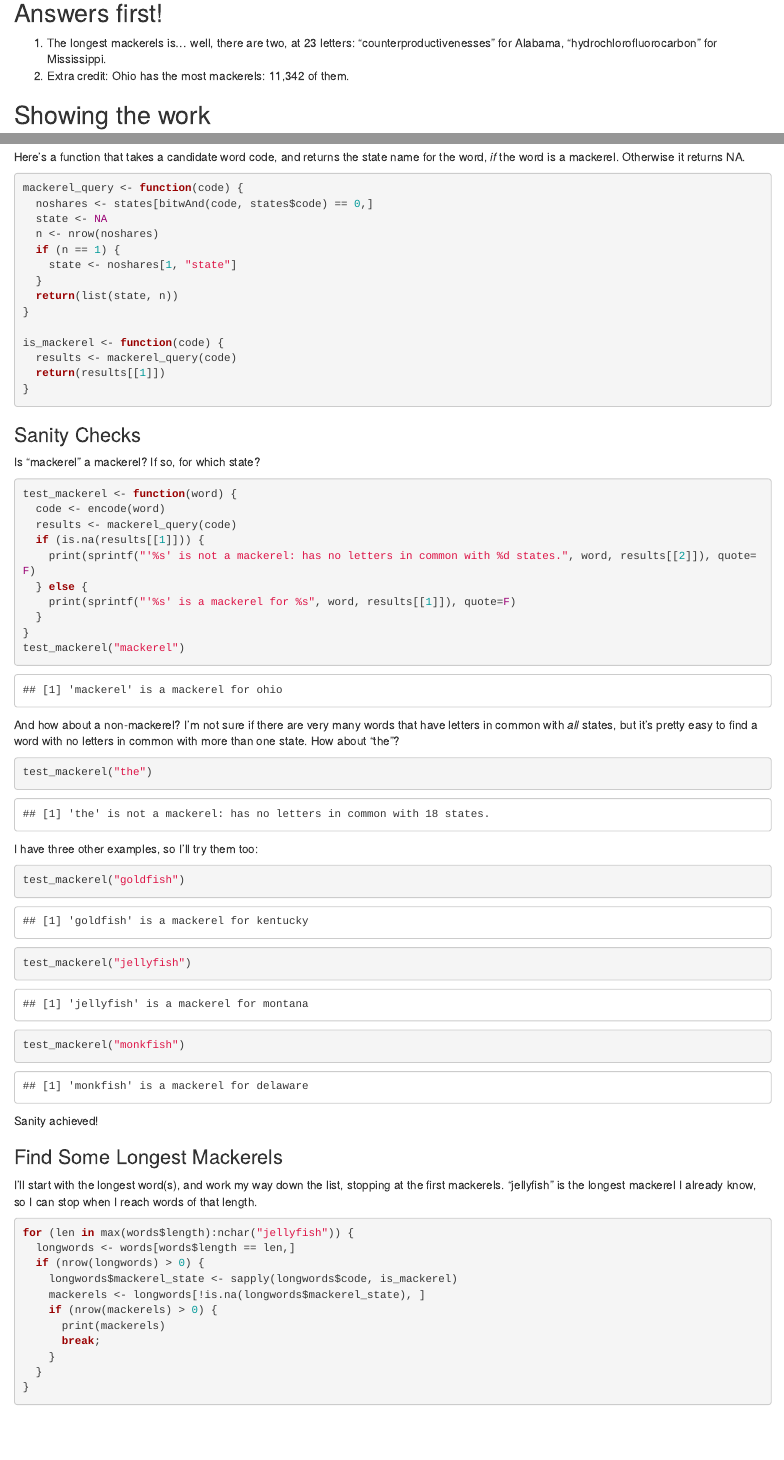
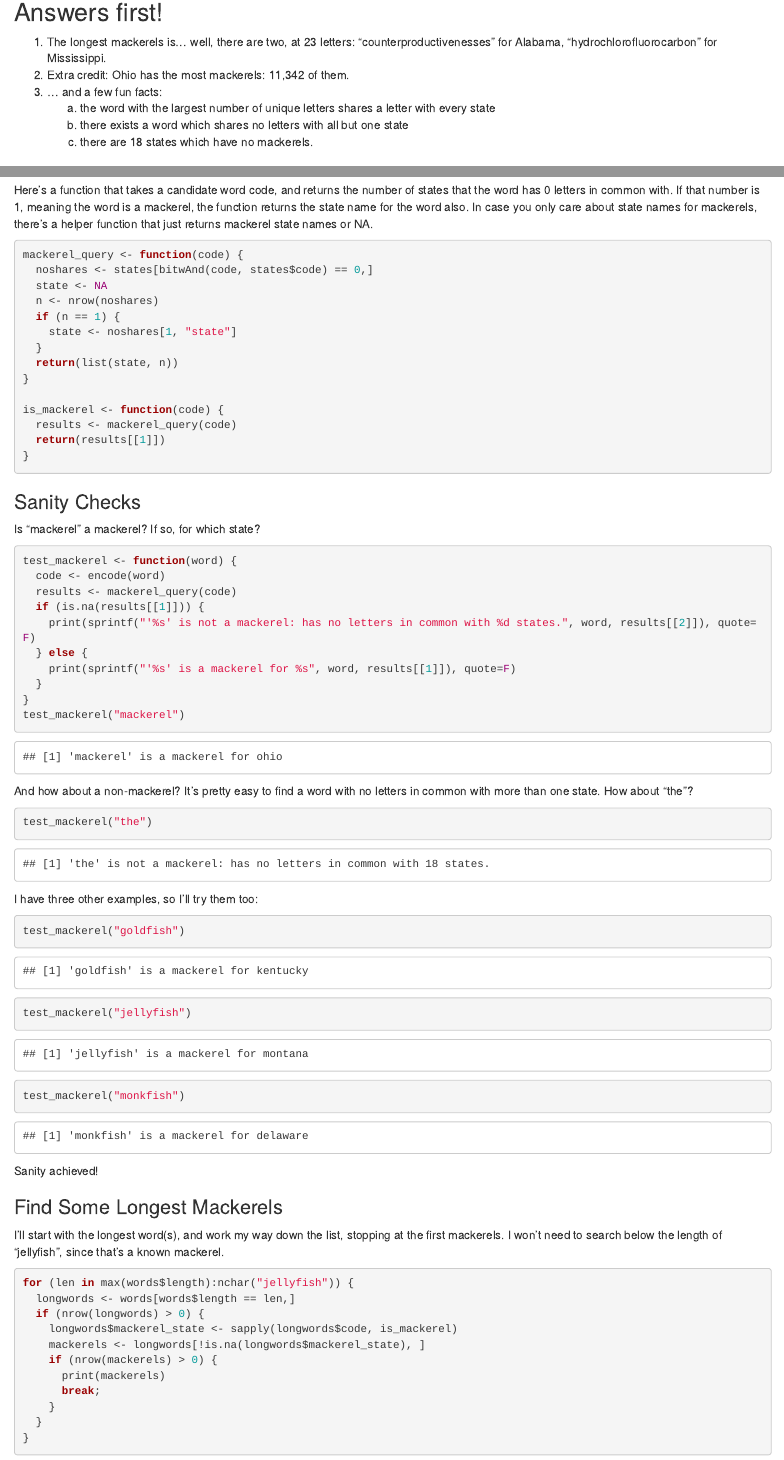
Before and after one commit to aaronferrucci/fishstates, an R Markdown document (fishstates.Rmd): the page in a window 1100 px wide, from 420 px down, and a second part further down, joined at a grey line. Rendered offline with R 4.5, knitr and Pandoc, with nearby package versions; some code elsewhere in the file could not run offline.

Commit message:
More tweaking, final version?

````diff
--- a/fishstates.Rmd
+++ b/fishstates.Rmd
@@ -45,6 +45,10 @@ knitr::opts_chunk$set(echo = TRUE)
 ## Answers first!
 1. The longest mackerels is... well, there are two, at 23 letters: "counterproductivenesses" for Alabama, "hydrochlorofluorocarbon" for Mississippi.
 2. Extra credit: Ohio has the most mackerels: 11,342 of them.
+3. ... and a few fun facts:
+    a. the word with the largest number of unique letters shares a letter with every state
+    b. there exists a word which shares no letters with all but one state
+    c. there are 18 states which have no mackerels.
 
 ## Showing the work
 ### Data capturing, processing, caching
@@ -115,7 +119,11 @@ words$code <- sapply(words$word, encode)
 states$code <- sapply(states$state, encode)
 ```
 
-Here's a function that takes a candidate word code, and returns the state name for the word, _if_ the word is a mackerel. Otherwise it returns NA.
+Here's a function that takes a candidate word code, and returns the number of
+states that the word has 0 letters in common with. If that number is 1, meaning
+the word is a mackerel, the function returns the state name for the word also.
+In case you only care about state names for mackerels, there's a helper
+function that just returns mackerel state names or NA.
 
 ```{r}
 mackerel_query <- function(code) {
@@ -150,7 +158,7 @@ test_mackerel <- function(word) {
 test_mackerel("mackerel")
 ```
 
-And how about a non-mackerel? I'm not sure if there are very many words that have letters in common with _all_ states, but it's pretty easy to find a word with no letters in common with more than one state. How about "the"?
+And how about a non-mackerel? It's pretty easy to find a word with no letters in common with more than one state. How about "the"?
 ```{r}
 test_mackerel("the")
 ```
@@ -165,7 +173,8 @@ test_mackerel("monkfish")
 Sanity achieved!
 
 ### Find Some Longest Mackerels
-I'll start with the longest word(s), and work my way down the list, stopping at the first mackerels. "jellyfish" is the longest mackerel I already know, so I can stop when I reach words of that length.
+I'll start with the longest word(s), and work my way down the list, stopping at the first mackerels. I won't need to search below the length of "jellyfish",
+since that's a known mackerel.
 
 ```{r}
 for (len in max(words$length):nchar("jellyfish")) {
````
Also changed, not shown: fishstates.Rmd (23 more changed lines), 1 other file.
